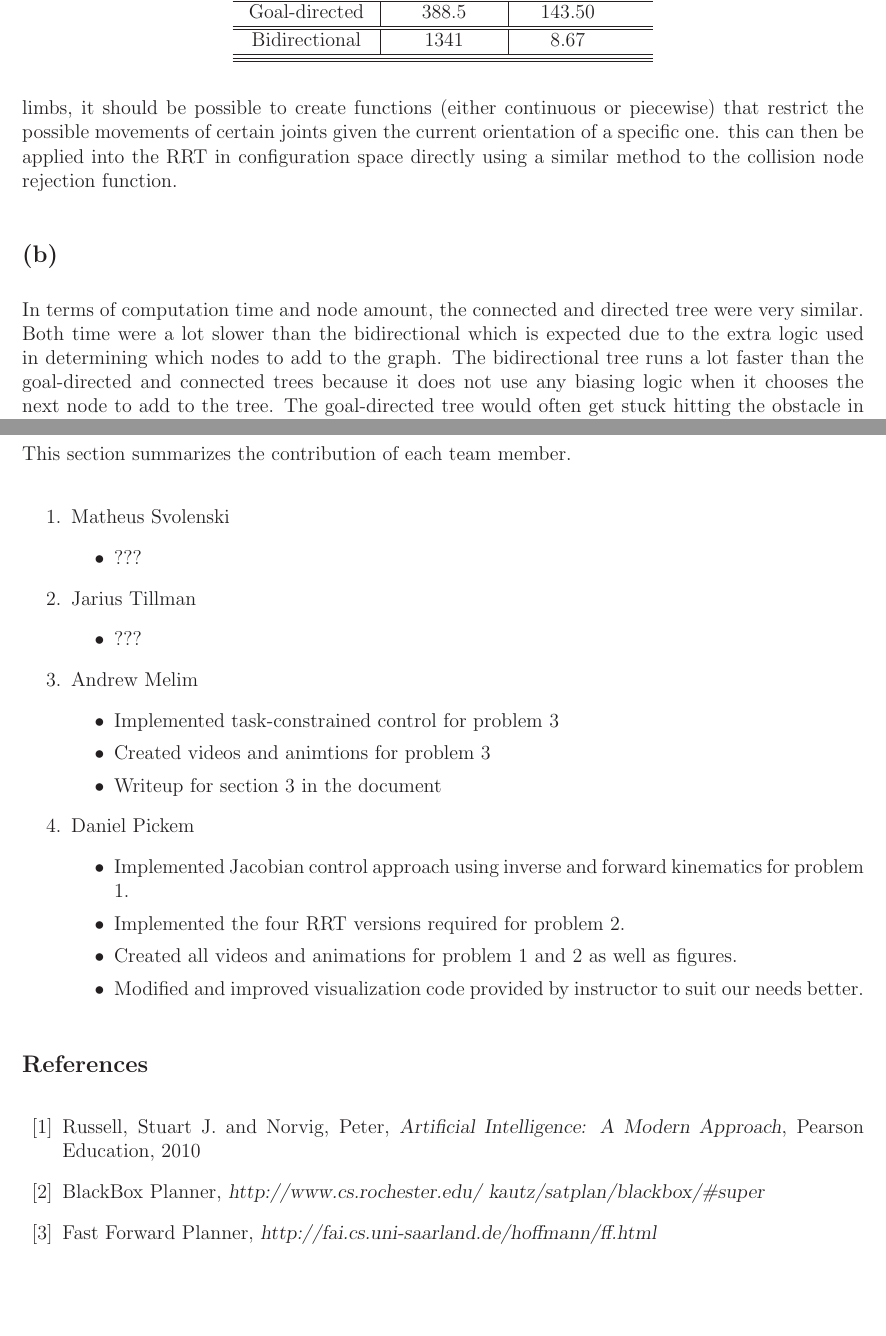
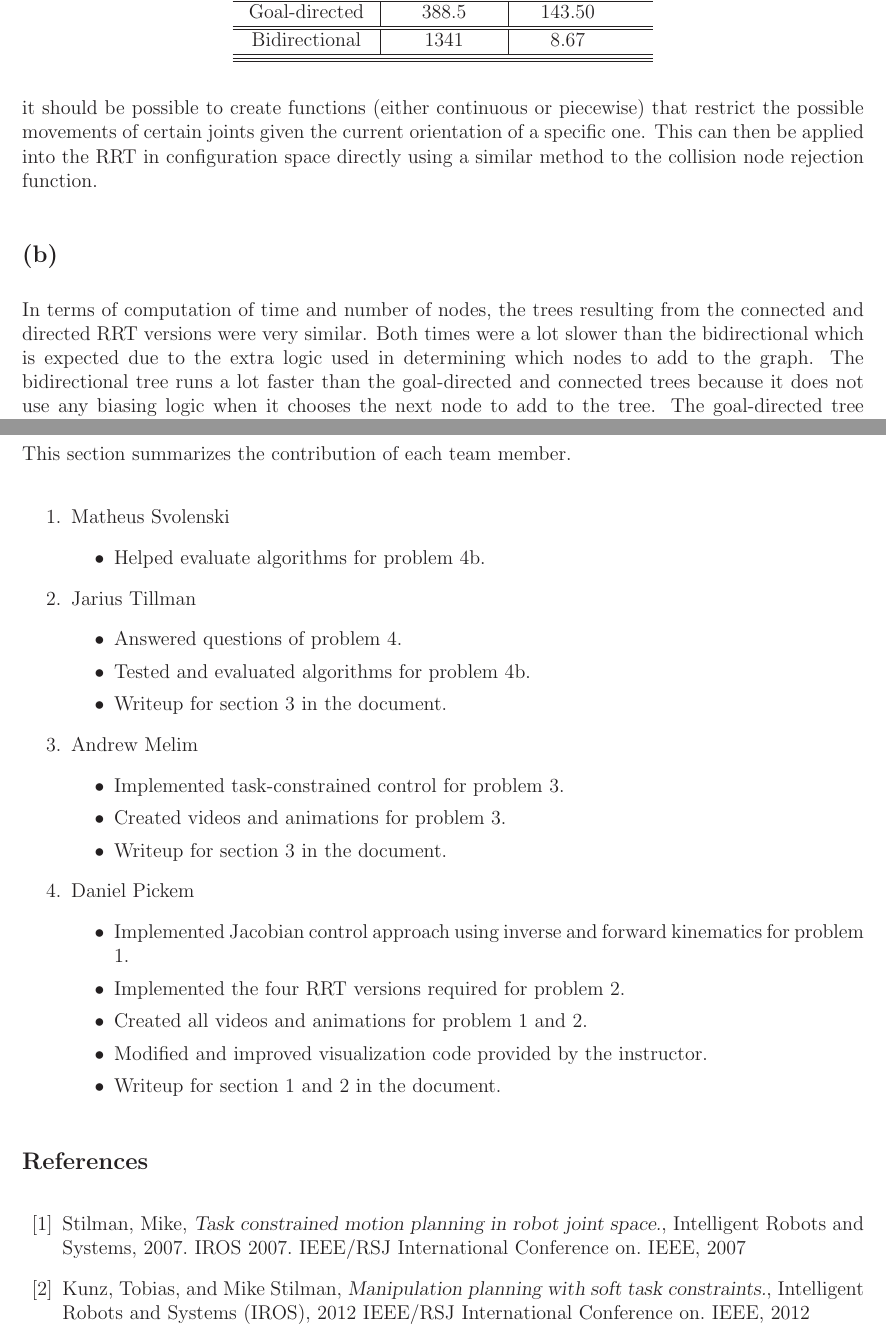
Before and after one commit to amelim/RIP-2013-P2, a LaTeX document (writeup/writeup.tex): two parts of pages 4 and 7 of 8 before the commit and two parts of pages 4 and 7 of 7 after it, joined at a grey line, cut so that both start at the same text, the shorter picture padded with empty space. Compiled offline with LaTeX, dvips and Ghostscript.

Commit message:
finalized writeup

```diff
--- a/writeup/writeup.tex
+++ b/writeup/writeup.tex
@@ -155,7 +155,7 @@ In our experiments, we noticed that the inital configuration of the arm is not s
 \problemPart{a}
 For collision checking, a function would be required that would allow possible expansion nodes to be rejected if there is a collision between the links and other objects in workspace. This would require knowing the current joint positions in workspace and using the Jacobian to detect what the next orientation will be given a change in joint velocity. If a collision is detected, that node should not be considered in the RRT; however, if there is not a collision the node can be added.
 
-For joint limits, there should be a constraint placed on the possible positions that each link can have with respect to each other. This is easiest done in configuration space vs. workspace. By taking taking the configuration space and choosing what are the maximum and minimum angles between limbs, it should be possible to create functions (either continuous or piecewise) that restrict the possible movements of certain joints given the current orientation of a specific one. this can then be applied into the RRT in configuration space directly using a similar method to the collision node rejection function.
+For joint limits, there should be a constraint placed on the possible positions that each link can have with respect to each other. This is easiest done in configuration space vs. workspace. By taking the configuration space and choosing what are the maximum and minimum angles between links, it should be possible to create functions (either continuous or piecewise) that restrict the possible movements of certain joints given the current orientation of a specific one. This can then be applied into the RRT in configuration space directly using a similar method to the collision node rejection function.
 
 \problemPart{b}
 \begin{table}%[t!]
@@ -221,7 +221,7 @@ Bidirectional 	&  555 		& 3.41 	\\ \hline
 \end{tabular*}
 \end{table}
 
-In terms of computation time and node amount, the connected and directed tree were very similar. Both time were a lot slower than the bidirectional which is expected due to the extra logic used in determining which nodes to add to the graph. The bidirectional tree runs a lot faster than the goal-directed and connected trees because it does not use any biasing logic when it chooses the next node to add to the tree.
+In terms of computation of time and number of nodes, the trees resulting from the connected and directed RRT versions were very similar. Both times were a lot slower than the bidirectional which is expected due to the extra logic used in determining which nodes to add to the graph. The bidirectional tree runs a lot faster than the goal-directed and connected trees because it does not use any biasing logic when it chooses the next node to add to the tree.
 The goal-directed tree would often get stuck hitting the obstacle in the lower right, compared to the connected algorithm which would mostly stay close to the large obstacle. Unfortunately, this resulted in the connected arm sometimes repeatedly hitting the large central obstacle due to the "move towards goal until collision" logic.
 In the lower middle part of the path, the goal-directed would often times create a wider sweep than the connected version, in this region the connected region would usually take a much more direct path due to the lack of obstacles in that region.
 Compared to goal-directed and connected the bi-directional tree is more than double the number of nodes, which might be expected when joining two trees. Even though the two trees are most likely to meet up in the lower mid area of the environment, the rate at which they reach this point and their graph size and shape is less determined due to the lack of node choice biasing. This also affects the final path of the arm which is simply a joining of the path created between the random shared node on each tree. In this central area, there was a lot of jerky movements from the arm due to the jagged path that connected the shared node to the roots of both trees. All paths had instances of jerkiness in their paths which is common in RRT when path smoothing is not added to the algorithm but it was most often visible in the bidirectional tree.
@@ -240,26 +240,28 @@ This section summarizes the contribution of each team member.
 \begin{enumerate}
   \item Matheus Svolenski
     \begin{itemize}
-     \item ???
+     \item Helped evaluate algorithms for problem 4b.
     \end{itemize}
-
   \item Jarius Tillman
    \begin{itemize}
-     \item ???
+     \item Answered questions of problem 4.
+     \item Tested and evaluated algorithms for problem 4b.
+     \item Writeup for section 3 in the document.
     \end{itemize}
   \item Andrew Melim
     \begin{itemize}
-     \item Implemented task-constrained control for problem 3
-     \item Created videos and animtions for problem 3
-     \item Writeup for section 3 in the document
+     \item Implemented task-constrained control for problem 3.
+     \item Created videos and animations for problem 3.
+     \item Writeup for section 3 in the document.
     \end{itemize}
 
   \item Daniel Pickem
     \begin{itemize}
      \item Implemented Jacobian control approach using inverse and forward kinematics for problem 1.
      \item Implemented the four RRT versions required for problem 2.
-     \item Created all videos and animations for problem 1 and 2 as well as figures.
-     \item Modified and improved visualization code provided by instructor to suit our needs better.
+     \item Created all videos and animations for problem 1 and 2.
+     \item Modified and improved visualization code provided by the instructor.
+     \item Writeup for section 1 and 2 in the document.
     \end{itemize}
 \end{enumerate}
 
@@ -268,9 +270,8 @@ This section summarizes the contribution of each team member.
 % ##########################################
 \begin{thebibliography}{50}
   %\bibitem[label]{key}.
-  \bibitem{Russell2010} Russell, Stuart J. and Norvig, Peter, \textsl{Artificial Intelligence: A Modern Approach}, Pearson Education, 2010
-  \bibitem{Blackbox} BlackBox Planner, \textsl{http://www.cs.rochester.edu/~kautz/satplan/blackbox/\#super}
-  \bibitem{FastForward} Fast Forward Planner, \textsl{http://fai.cs.uni-saarland.de/hoffmann/ff.html}
+  \bibitem{Stilman2007} Stilman, Mike, \textsl{Task constrained motion planning in robot joint space.}, Intelligent Robots and Systems, 2007. IROS 2007. IEEE/RSJ International Conference on. IEEE, 2007
+  \bibitem{Kunz2012} Kunz, Tobias, and Mike Stilman, \textsl{Manipulation planning with soft task constraints.}, Intelligent Robots and Systems (IROS), 2012 IEEE/RSJ International Conference on. IEEE, 2012
 \end{thebibliography}
 
 \newpage
```
Also changed, not shown: writeup/writeup.pdf, writeup/writeup.tex (13 more changed lines).
